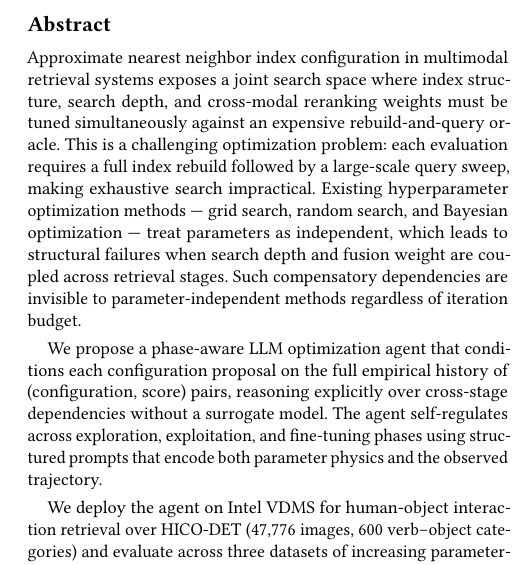
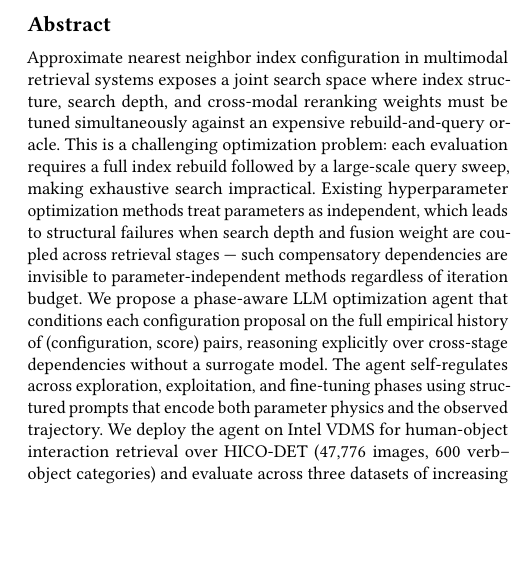
Before and after one commit to shahrzadesmat/Agentic_VDMS, a LaTeX paper (main.tex): part of one column of page 1 of 15, cut so that both start at the same text, the shorter picture padded with empty space. Compiled offline with pdfLaTeX.

Commit message:
Fix abstract: single paragraph block, drop Random Search from results line

```diff
--- a/main.tex
+++ b/main.tex
@@ -120,25 +120,21 @@ reranking weights must be tuned simultaneously against an expensive rebuild-and-
 oracle.
 This is a challenging optimization problem: each evaluation requires a full index
 rebuild followed by a large-scale query sweep, making exhaustive search impractical.
-Existing hyperparameter optimization methods --- grid search, random search, and
-Bayesian optimization --- treat parameters as independent, which leads to structural
-failures when search depth and fusion weight are coupled across retrieval stages.
-Such compensatory dependencies are invisible to parameter-independent methods
-regardless of iteration budget.
-
+Existing hyperparameter optimization methods treat parameters as independent, which
+leads to structural failures when search depth and fusion weight are coupled across
+retrieval stages --- such compensatory dependencies are invisible to
+parameter-independent methods regardless of iteration budget.
 We propose a phase-aware LLM optimization agent that conditions each configuration
 proposal on the full empirical history of (configuration, score) pairs, reasoning
 explicitly over cross-stage dependencies without a surrogate model.
 The agent self-regulates across exploration, exploitation, and fine-tuning phases
 using structured prompts that encode both parameter physics and the observed
 trajectory.
-
 We deploy the agent on Intel VDMS for human-object interaction retrieval over
 HICO-DET (47{,}776 images, 600 verb--object categories) and evaluate across three
 datasets of increasing parameter-space simplicity.
-Compared to state-of-the-art baselines, the agent outperforms Optuna~TPE and
-Random~Search by $9.7\%$ and Gaussian Process BO by $3.3\%$ on the primary
-benchmark.
+Compared to state-of-the-art baselines, the agent outperforms Optuna~TPE by $9.7\%$
+and Gaussian Process BO by $3.3\%$ on the primary benchmark.
 Performance advantages compress as coupling complexity decreases, confirming that
 the agent's benefit is specific to structurally dependent configuration spaces.
 \end{abstract}
```
